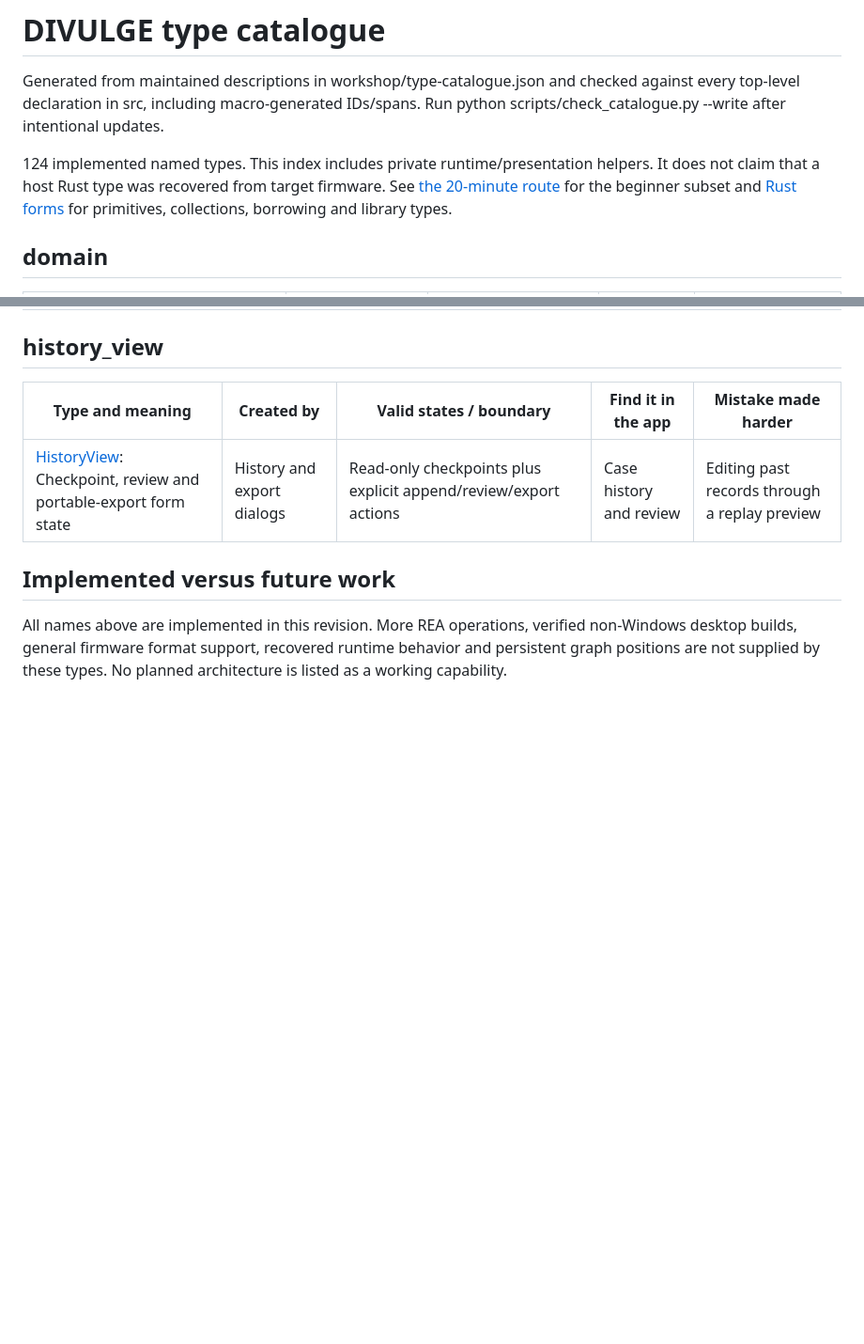
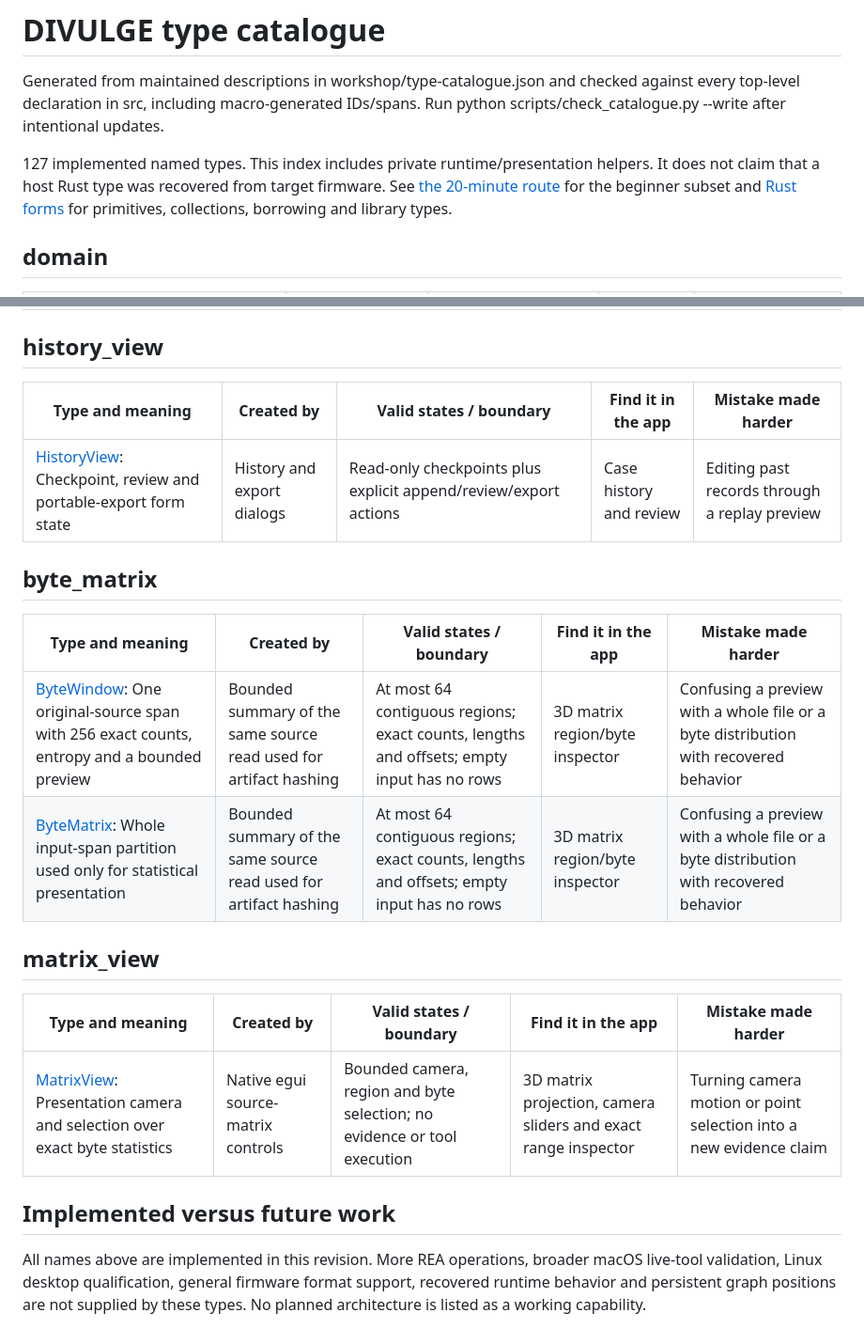
Before and after one commit to superposition/DIVULGE, a Markdown page: docs/type-catalogue.md, 2 parts joined by grey strips. Shown at 94% size. GitHub-like rendering; blank space fills up the shorter version.

```diff
--- a/docs/type-catalogue.md
+++ b/docs/type-catalogue.md
@@ -2,7 +2,7 @@
 
 Generated from maintained descriptions in workshop/type-catalogue.json and checked against every top-level declaration in src, including macro-generated IDs/spans. Run python scripts/check_catalogue.py --write after intentional updates.
 
-124 implemented named types. This index includes private runtime/presentation helpers. It does not claim that a host Rust type was recovered from target firmware. See [the 20-minute route](workshop.md) for the beginner subset and [Rust forms](rust-forms.md) for primitives, collections, borrowing and library types.
+127 implemented named types. This index includes private runtime/presentation helpers. It does not claim that a host Rust type was recovered from target firmware. See [the 20-minute route](workshop.md) for the beginner subset and [Rust forms](rust-forms.md) for primitives, collections, borrowing and library types.
 
 ## domain
 
@@ -253,6 +253,19 @@ Generated from maintained descriptions in workshop/type-catalogue.json and check
 | --- | --- | --- | --- | --- |
 | [HistoryView](../src/history_view.rs#L8): Checkpoint, review and portable-export form state | History and export dialogs | Read-only checkpoints plus explicit append/review/export actions | Case history and review | Editing past records through a replay preview |
 
+## byte_matrix
+
+| Type and meaning | Created by | Valid states / boundary | Find it in the app | Mistake made harder |
+| --- | --- | --- | --- | --- |
+| [ByteWindow](../src/byte_matrix.rs#L6): One original-source span with 256 exact counts, entropy and a bounded preview | Bounded summary of the same source read used for artifact hashing | At most 64 contiguous regions; exact counts, lengths and offsets; empty input has no rows | 3D matrix region/byte inspector | Confusing a preview with a whole file or a byte distribution with recovered behavior |
+| [ByteMatrix](../src/byte_matrix.rs#L15): Whole input-span partition used only for statistical presentation | Bounded summary of the same source read used for artifact hashing | At most 64 contiguous regions; exact counts, lengths and offsets; empty input has no rows | 3D matrix region/byte inspector | Confusing a preview with a whole file or a byte distribution with recovered behavior |
+
+## matrix_view
+
+| Type and meaning | Created by | Valid states / boundary | Find it in the app | Mistake made harder |
+| --- | --- | --- | --- | --- |
+| [MatrixView](../src/matrix_view.rs#L6): Presentation camera and selection over exact byte statistics | Native egui source-matrix controls | Bounded camera, region and byte selection; no evidence or tool execution | 3D matrix projection, camera sliders and exact range inspector | Turning camera motion or point selection into a new evidence claim |
+
 ## Implemented versus future work
 
-All names above are implemented in this revision. More REA operations, verified non-Windows desktop builds, general firmware format support, recovered runtime behavior and persistent graph positions are not supplied by these types. No planned architecture is listed as a working capability.
+All names above are implemented in this revision. More REA operations, broader macOS live-tool validation, Linux desktop qualification, general firmware format support, recovered runtime behavior and persistent graph positions are not supplied by these types. No planned architecture is listed as a working capability.
```
Also changed, not shown: README.md (+9 -2 lines), docs/source-matrix.md (added, +28 -0 lines), docs/images/first-screen-macos.png (added), docs/images/first-screen-windows.jpg, 8 other files.
